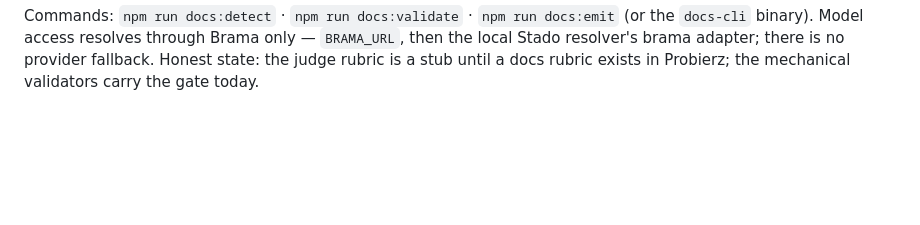
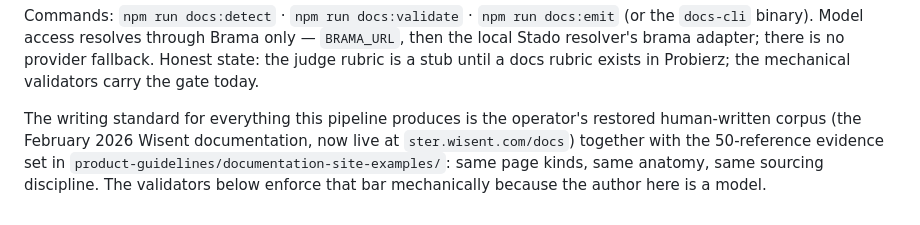
Before and after one commit to wisent-ai/kronika, a Markdown page: README.md, the part around the change. GitHub-like rendering; blank space fills up the shorter version.

Commit message:
Name the restored human corpus as the writing standard

```diff
--- a/README.md
+++ b/README.md
@@ -357,3 +357,10 @@ Commands: `npm run docs:detect` · `npm run docs:validate` · `npm run docs:emit
 `BRAMA_URL`, then the local Stado resolver's brama adapter; there is no
 provider fallback. Honest state: the judge rubric is a stub until a docs rubric
 exists in Probierz; the mechanical validators carry the gate today.
+
+The writing standard for everything this pipeline produces is the operator's
+restored human-written corpus (the February 2026 Wisent documentation, now
+live at `ster.wisent.com/docs`) together with the 50-reference evidence set in
+`product-guidelines/documentation-site-examples/`: same page kinds, same
+anatomy, same sourcing discipline. The validators below enforce that bar
+mechanically because the author here is a model.
```
